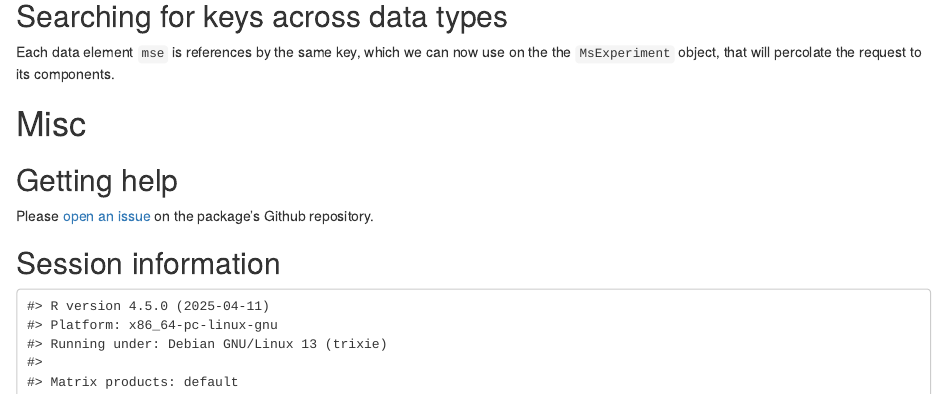
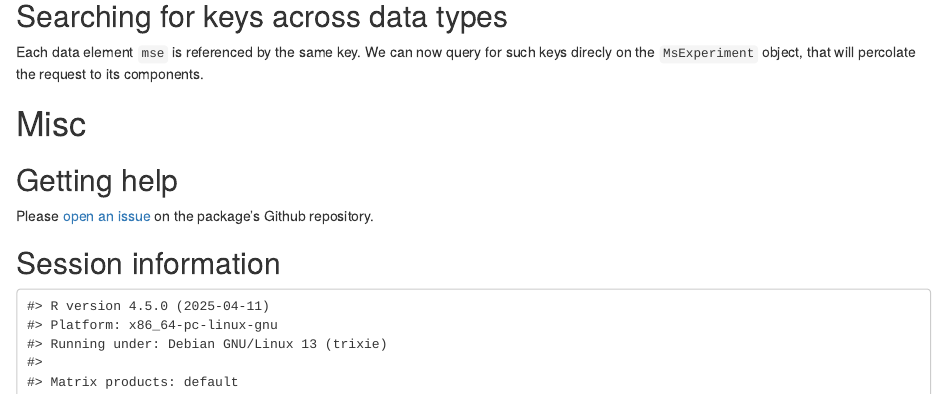
Before and after one commit to UCLouvain-CBIO/sager, an R Markdown document (vignettes/sager.Rmd): the page in a window 1100 px wide, from 6630 px down. Rendered offline with R 4.5, knitr and Pandoc, with nearby package versions; drawn as R Markdown's standard HTML page in place of the format the file asks for; some code elsewhere in the file could not run offline.

```diff
--- a/vignettes/sager.Rmd
+++ b/vignettes/sager.Rmd
@@ -325,10 +325,9 @@
 
 ## Searching for keys across data types
 
-Each data element `mse` is references by the same key, which we can
-now use on the the `MsExperiment` object, that will percolate the
-request to its components.
-
+Each data element `mse` is referenced by the same key. We can now
+query for such keys direcly on the `MsExperiment` object, that will
+percolate the request to its components.
 
 
 
```
